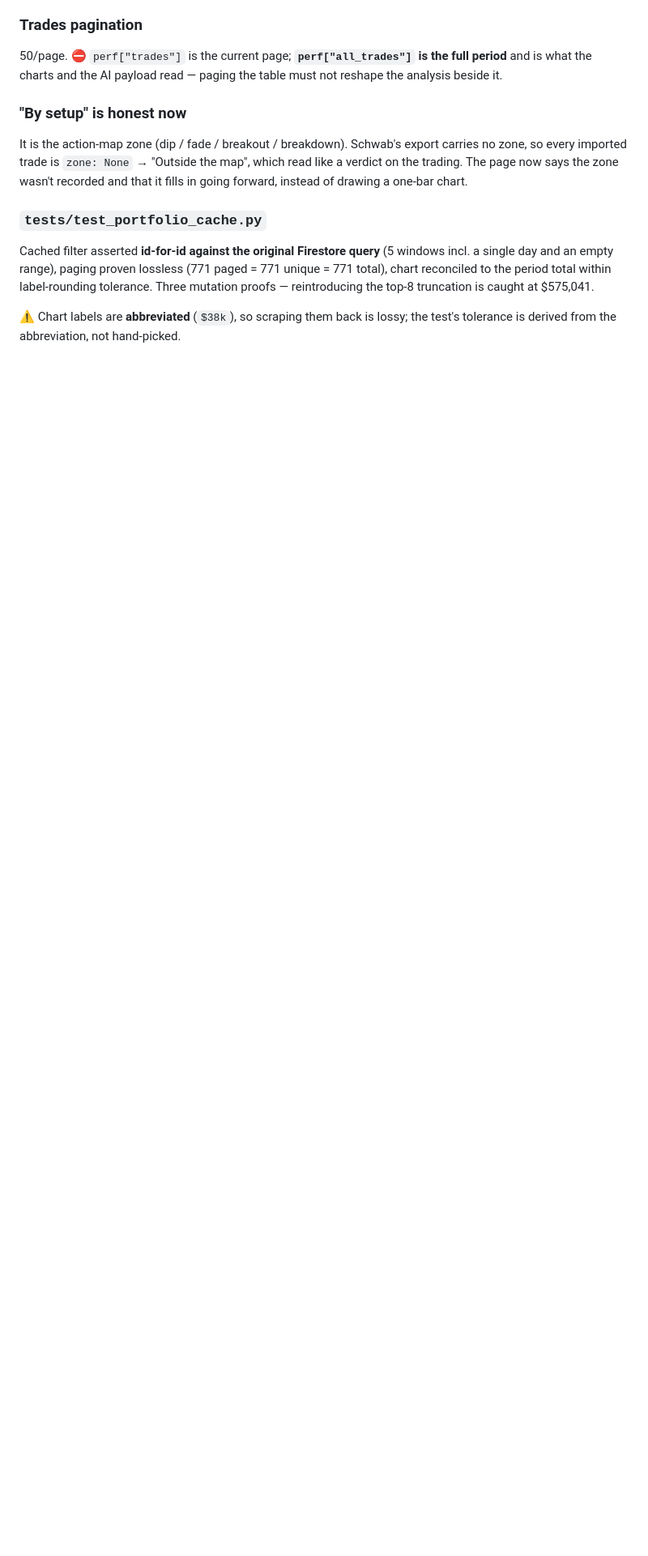
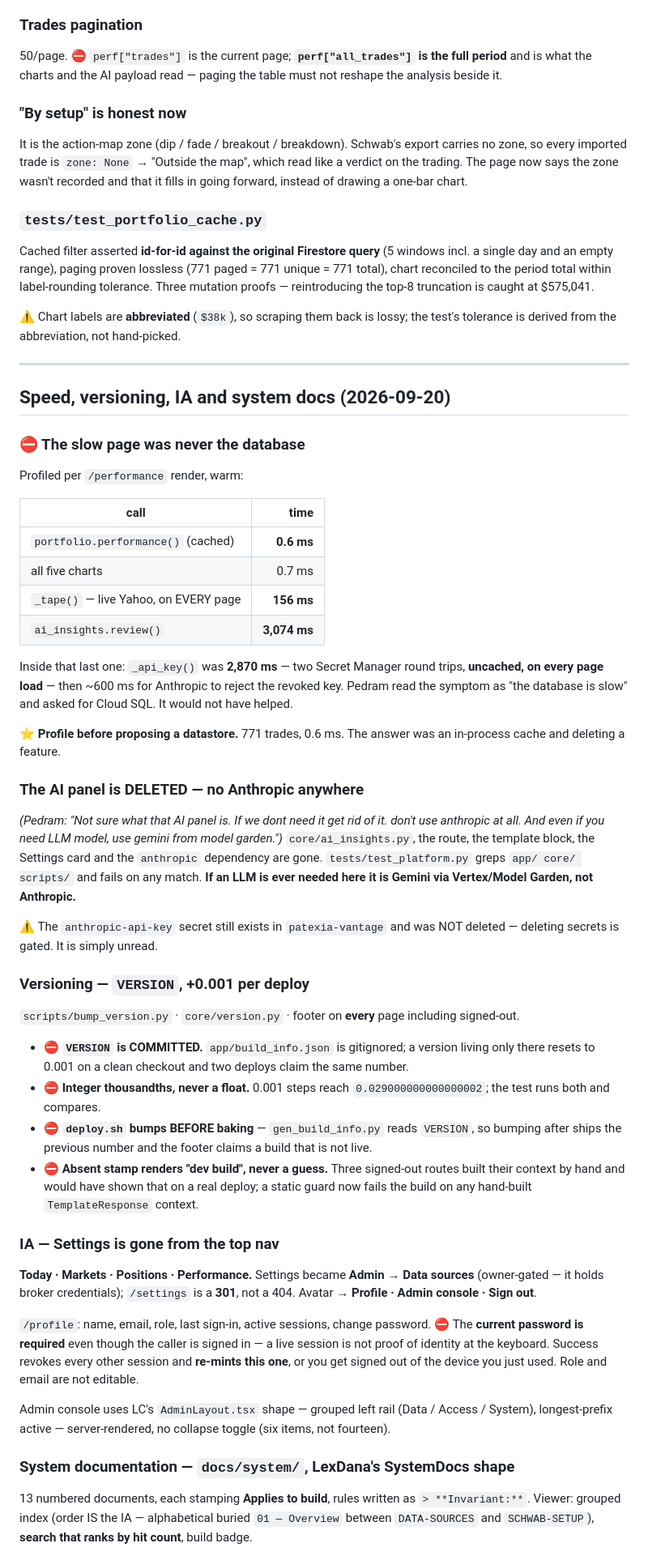
Before and after one commit to pedram-ai/vantage, a Markdown page: CLAUDE.md, the part around one of its changes. Shown at 81% size. Rendered like a GitHub page; blank space fills up the shorter version.

Commit message:
Document the profiling result, versioning, IA move and system docs
Co-Authored-By: Claude Opus 5 <noreply@anthropic.com>

```diff
--- a/CLAUDE.md
+++ b/CLAUDE.md
@@ -329,3 +329,66 @@ mutation proofs — reintroducing the top-8 truncation is caught at $575,041.
 
 ⚠ Chart labels are **abbreviated** (`$38k`), so scraping them back is lossy; the test's
 tolerance is derived from the abbreviation, not hand-picked.
+
+---
+
+## Speed, versioning, IA and system docs (2026-09-20)
+
+### ⛔ The slow page was never the database
+Profiled per `/performance` render, warm:
+
+| call | time |
+|---|---:|
+| `portfolio.performance()` (cached) | **0.6 ms** |
+| all five charts | 0.7 ms |
+| `_tape()` — live Yahoo, on EVERY page | **156 ms** |
+| `ai_insights.review()` | **3,074 ms** |
+
+Inside that last one: `_api_key()` was **2,870 ms** — two Secret Manager round trips, **uncached,
+on every page load** — then ~600 ms for Anthropic to reject the revoked key. Pedram read the
+symptom as "the database is slow" and asked for Cloud SQL. It would not have helped.
+
+⭐ **Profile before proposing a datastore.** 771 trades, 0.6 ms. The answer was an in-process cache
+and deleting a feature.
+
+### The AI panel is DELETED — no Anthropic anywhere
+*(Pedram: "Not sure what that AI panel is. If we dont need it get rid of it. don't use anthropic at
+all. And even if you need LLM model, use gemini from model garden.")* `core/ai_insights.py`, the
+route, the template block, the Settings card and the `anthropic` dependency are gone.
+`tests/test_platform.py` greps `app/ core/ scripts/` and fails on any match. **If an LLM is ever
+needed here it is Gemini via Vertex/Model Garden, not Anthropic.**
+
+⚠ The `anthropic-api-key` secret still exists in `patexia-vantage` and was NOT deleted — deleting
+secrets is gated. It is simply unread.
+
+### Versioning — `VERSION`, +0.001 per deploy
+`scripts/bump_version.py` · `core/version.py` · footer on **every** page including signed-out.
+
+- ⛔ **`VERSION` is COMMITTED.** `app/build_info.json` is gitignored; a version living only there
+  resets to 0.001 on a clean checkout and two deploys claim the same number.
+- ⛔ **Integer thousandths, never a float.** 0.001 steps reach `0.029000000000000002`; the test
+  runs both and compares.
+- ⛔ **`deploy.sh` bumps BEFORE baking** — `gen_build_info.py` reads `VERSION`, so bumping after
+  ships the previous number and the footer claims a build that is not live.
+- ⛔ **Absent stamp renders "dev build", never a guess.** Three signed-out routes built their
+  context by hand and would have shown that on a real deploy; a static guard now fails the build
+  on any hand-built `TemplateResponse` context.
+
+### IA — Settings is gone from the top nav
+**Today · Markets · Positions · Performance.** Settings became **Admin → Data sources**
+(owner-gated — it holds broker credentials); `/settings` is a **301**, not a 404. Avatar →
+**Profile · Admin console · Sign out**.
+
+`/profile`: name, email, role, last sign-in, active sessions, change password.
+⛔ The **current password is required** even though the caller is signed in — a live session is not
+proof of identity at the keyboard. Success revokes every other session and **re-mints this one**,
+or you get signed out of the device you just used. Role and email are not editable.
+
+Admin console uses LC's `AdminLayout.tsx` shape — grouped left rail (Data / Access / System),
+longest-prefix active — server-rendered, no collapse toggle (six items, not fourteen).
+
+### System documentation — `docs/system/`, LexDana's SystemDocs shape
+13 numbered documents, each stamping **Applies to build**, rules written as `> **Invariant:**`.
+Viewer: grouped index (order IS the IA — alphabetical buried `01 — Overview` between
+`DATA-SOURCES` and `SCHWAB-SETUP`), **search that ranks by hit count**, build badge.
+
```
Also changed, not shown: other parts of CLAUDE.md (+17 -0 lines).
